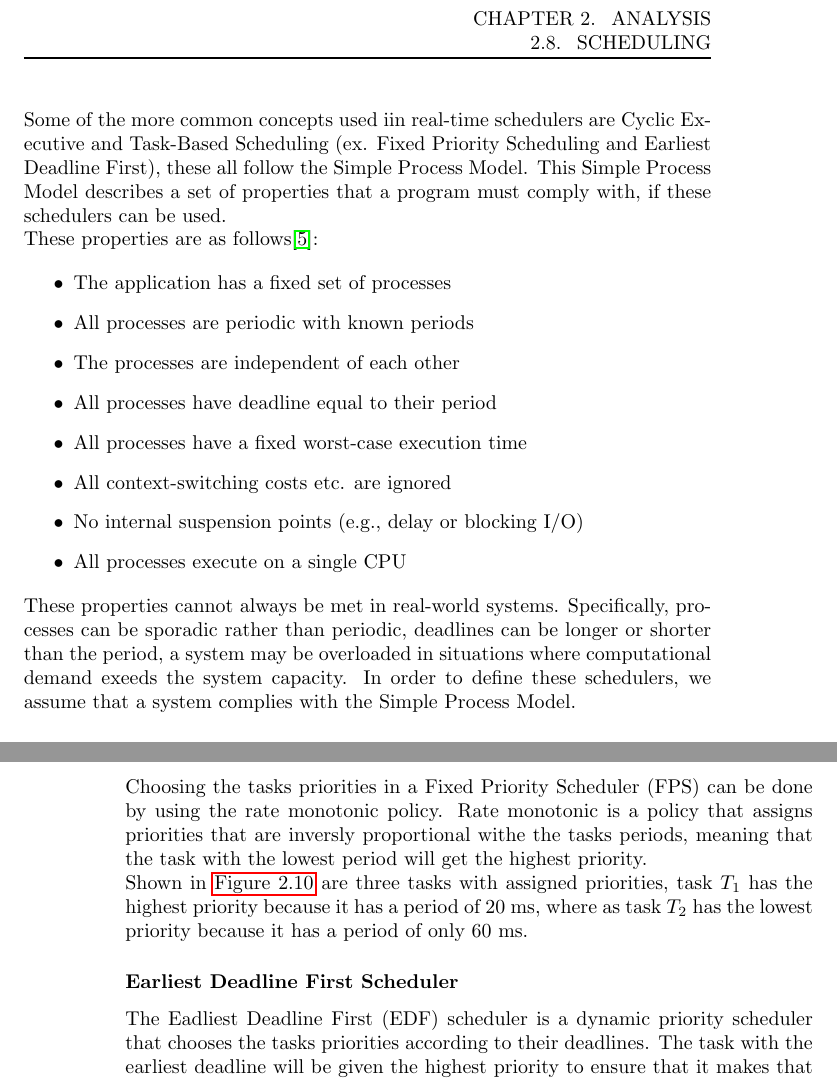
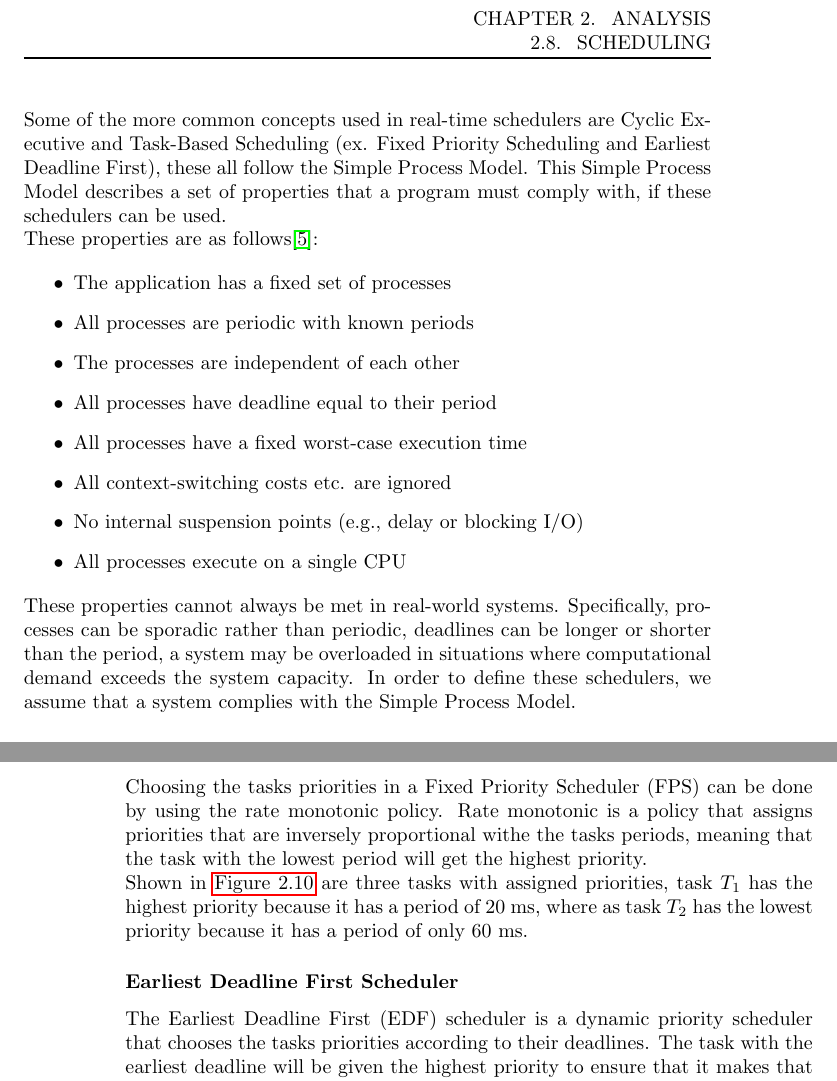
Before and after one commit to Ezphares/sw501e12, a LaTeX thesis (report/master.tex, which reads report/tex/analysis/scheduling.tex): two parts of pages 17 and 18 of 38, joined at a grey line, cut so that both start at the same text. Compiled offline with pdfLaTeX.

Commit message:
fixed: some errors in scheduling.tex

```diff
--- a/report/tex/analysis/scheduling.tex
+++ b/report/tex/analysis/scheduling.tex
@@ -12,7 +12,7 @@ The worst-case behavior will be compared to the deadline of the system, to check
 
 Real-time scheduling algorithms put emphasis on the timing requirements of each process, even if this means a lower overall system performance. This is in stark contrast to the general-purpose scheduling algorithms, such as the Linux scheduler. These general-purpose schedulers focus on fairness, efficiency and throughput. Meaning that every process must at some time get processor time, the scheduler algorithm must use as few resources as possible and that the general performance must be as high as possible.
 
-Some of the more common concepts used iin real-time schedulers are Cyclic Executive and Task-Based Scheduling (ex. Fixed Priority Scheduling and Earliest Deadline First), these all follow the Simple Process Model. This Simple Process Model describes a set of properties that a program must comply with, if these  schedulers can be used.
+Some of the more common concepts used in real-time schedulers are Cyclic Executive and Task-Based Scheduling (ex. Fixed Priority Scheduling and Earliest Deadline First), these all follow the Simple Process Model. This Simple Process Model describes a set of properties that a program must comply with, if these  schedulers can be used.
 
 These properties are as follows\cite{simpleprocessmodel-slides}:
 
@@ -27,7 +27,7 @@ These properties are as follows\cite{simpleprocessmodel-slides}:
 \item All processes execute on a single CPU
 \end{itemize}
 
-These properties cannot always be met in real-world systems. Specifically, processes can be sporadic rather than periodic, deadlines can be longer or shorter than the period, a system may be overloaded in situations where computational demand exeeds the system capacity. In order to define these schedulers, we assume that a system complies with the Simple Process Model.
+These properties cannot always be met in real-world systems. Specifically, processes can be sporadic rather than periodic, deadlines can be longer or shorter than the period, a system may be overloaded in situations where computational demand exceeds the system capacity. In order to define these schedulers, we assume that a system complies with the Simple Process Model.
 
 \subsection{Cyclic Executive}
 The Cyclic Executive scheduler expects a fixed set of periodic tasks. The idea of the scheduler is to create a static schedule that includes all tasks in such a way that all tasks always finish within their deadline. The Cyclic Executive scheduler contains synchronization points where the task execution aligns itself with a time reference, usually a real-time clock or an interrupt. These synchronization points are called minor cycles, these usually chosen to be the period of the shortest task. The Cyclic Executive scheduler also has another type of cycle, the major cycle. The major cycle is the complete table of tasks that should be scheduled, this also means that all tasks must run in every major cycle.
@@ -48,7 +48,7 @@ Where the Cyclic Executive scheduler has a list of tasks that are executed in a
 Task-Based scheduling can use preemption to allow a higher priority task to stop a lower priority task when it becomes ready to to execute. This can be used to ensure that a high priority task always makes its deadline. This, however, can lead to race conditions, if two tasks needs to use the same resource.
 
 \subsubsection{Fixed Priority Scheduling}
-Choosing the tasks priorities in a Fixed Priority Scheduler (FPS) can be done by using the rate monotonic policy. Rate monotonic is a policy that assigns priorities that are inversly proportional withe the tasks periods, meaning that the task with the lowest period will get the highest priority.
+Choosing the tasks priorities in a Fixed Priority Scheduler (FPS) can be done by using the rate monotonic policy. Rate monotonic is a policy that assigns priorities that are inversely proportional withe the tasks periods, meaning that the task with the lowest period will get the highest priority.
 
 \begin{figure}
 \center
@@ -67,6 +67,6 @@ Choosing the tasks priorities in a Fixed Priority Scheduler (FPS) can be done by
 Shown in \autoref{fig:fps} are three tasks with assigned priorities, task $T_1$ has the highest priority because it has a period of 20 ms, where as task $T_2$ has the lowest priority because it has a period of only 60 ms.
 
 \subsubsection{Earliest Deadline First Scheduler}
-The Eadliest Deadline First (EDF) scheduler is a dynamic priority scheduler that chooses the tasks priorities according to their deadlines. The task with the earliest deadline will be given the highest priority to ensure that it makes that deadline.
+The Earliest Deadline First (EDF) scheduler is a dynamic priority scheduler that chooses the tasks priorities according to their deadlines. The task with the earliest deadline will be given the highest priority to ensure that it makes that deadline.
 
 Because EDF requires the system to choose priorities on runtime, it has a larger overhead than both FPS and Cyclic Executive. EDF is also less predictable than FPS and Cyclic Executive, and if a task misses its deadline it can lead to other tasks also unnecessarily missing their deadlines.
```
